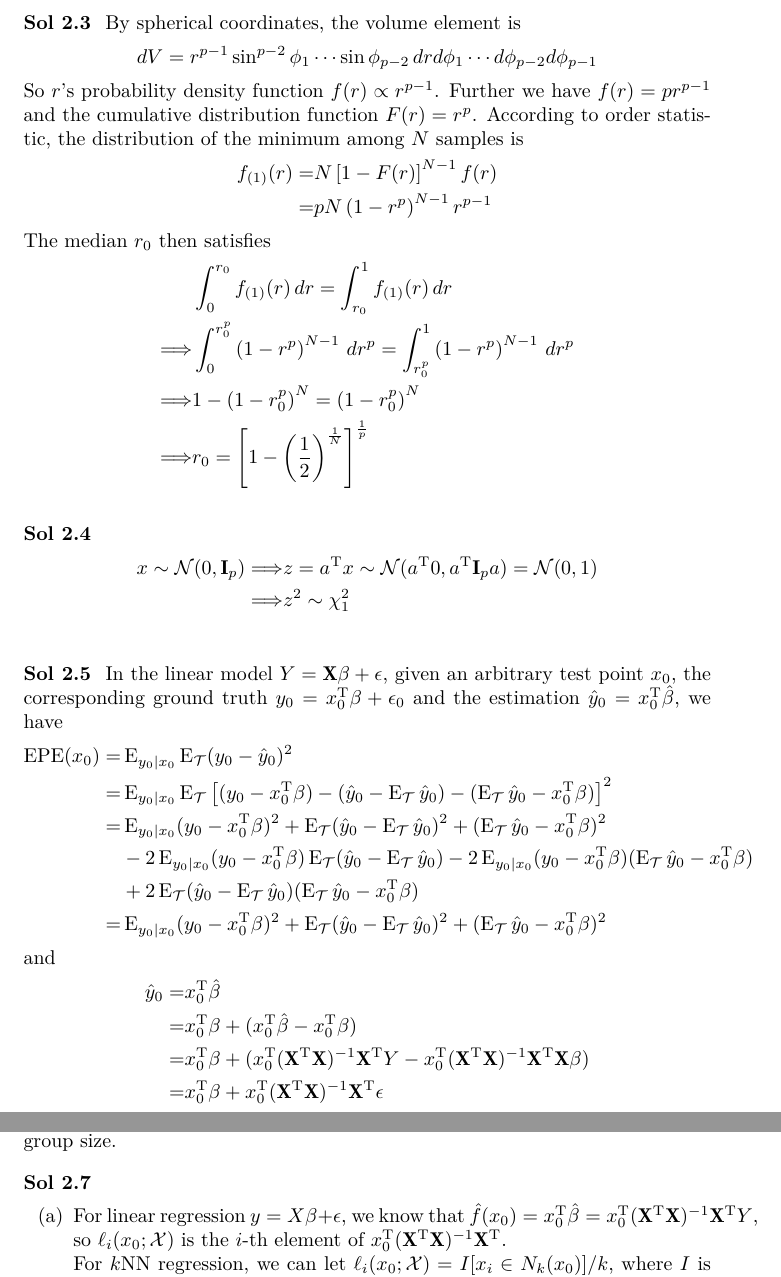
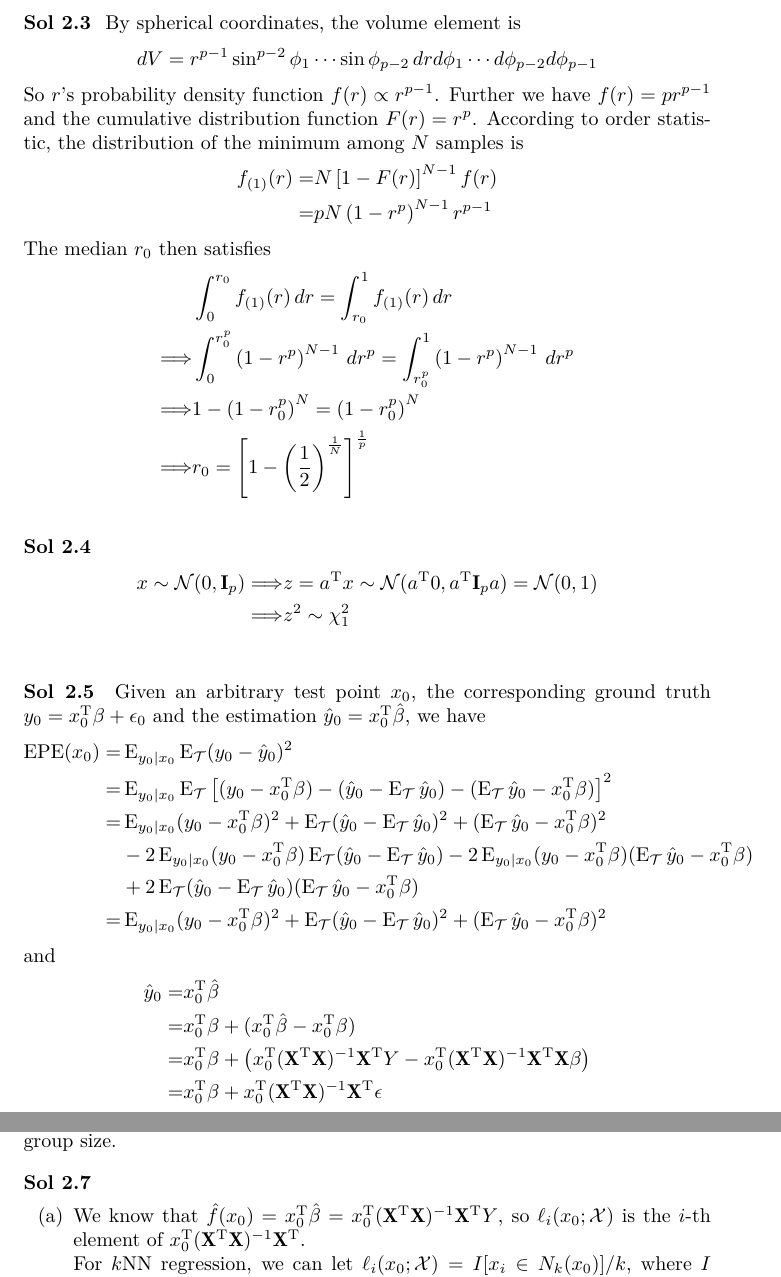
Before and after one commit to ziyuang/eslii-solutions, a LaTeX document (main.tex, which reads chapter02.tex): two parts of pages 2 and 3 of 5, joined at a grey line, cut so that both start at the same text. Compiled offline with XeLaTeX.

Commit message:
Minor refinements

```diff
--- a/chapter02.tex
+++ b/chapter02.tex
@@ -56,7 +56,7 @@ x\sim\mathcal{N}(0,\mathbf{I}_p)\Longrightarrow & z=a^\mathrm{T}x\sim\mathcal{N}
 
 %2.5
 \begin{sol}
-In the linear model $Y=\mathbf{X}\beta+\epsilon$, given an arbitrary test point $x_0$, the corresponding ground truth $y_0=x_0^\mathrm{T}\beta+\epsilon_0$ and the estimation $\hat{y}_0=x_0^\mathrm{T}\hat{\beta}$, we have
+Given an arbitrary test point $x_0$, the corresponding ground truth $y_0=x_0^\mathrm{T}\beta+\epsilon_0$ and the estimation $\hat{y}_0=x_0^\mathrm{T}\hat{\beta}$, we have
 \begin{align*}
 \mathrm{EPE}(x_0) = & \E_{y_0\vert x_0}\E_{\mathcal{T}}(y_0-\hat{y}_0)^2\\
 =& \E_{y_0\vert x_0}\E_{\mathcal{T}}\left[(y_0-x_0^\mathrm{T}\beta)-(\hat{y}_0-\E_\mathcal{T}\hat{y}_0)-(\E_\mathcal{T}\hat{y}_0-x_0^\mathrm{T}\beta)\right]^2 \\
@@ -69,7 +69,7 @@ and
 \begin{align*}
 \hat{y}_0 =& x_0^\mathrm{T}\hat{\beta}\\
 =& x_0^\mathrm{T}\beta + (x_0^\mathrm{T}\hat{\beta}-x_0^\mathrm{T}\beta)\\
-=& x_0^\mathrm{T}\beta + (x_0^\mathrm{T}(\mathbf{X}^\mathrm{T}\mathbf{X})^{-1}\mathbf{X}^\mathrm{T}Y-x_0^\mathrm{T}(\mathbf{X}^\mathrm{T}\mathbf{X})^{-1}\mathbf{X}^\mathrm{T}\mathbf{X}\beta) \\
+=& x_0^\mathrm{T}\beta + \left(x_0^\mathrm{T}(\mathbf{X}^\mathrm{T}\mathbf{X})^{-1}\mathbf{X}^\mathrm{T}Y-x_0^\mathrm{T}(\mathbf{X}^\mathrm{T}\mathbf{X})^{-1}\mathbf{X}^\mathrm{T}\mathbf{X}\beta\right) \\
 =& x_0^\mathrm{T}\beta + x_0^\mathrm{T}(\mathbf{X}^\mathrm{T}\mathbf{X})^{-1}\mathbf{X}^\mathrm{T}\epsilon
 \end{align*}
 So
@@ -113,7 +113,7 @@ So equivalently, we can use the average of the group response as the reduced res
 \begin{sol}
 \begin{enumerate}[label={(\alph*)}]
 \item
-For linear regression $y=X\beta+\epsilon$, we know that $\hat{f}(x_0)=x_0^\mathrm{T}\hat{\beta}=x_0^\mathrm{T}(\mathbf{X}^\mathrm{T}\mathbf{X})^{-1}\mathbf{X}^\mathrm{T}Y$, so $\ell_i(x_0;\mathcal{X})$ is the $i$-th element of $x_0^\mathrm{T}(\mathbf{X}^\mathrm{T}\mathbf{X})^{-1}\mathbf{X}^\mathrm{T}$.\\
+We know that $\hat{f}(x_0)=x_0^\mathrm{T}\hat{\beta}=x_0^\mathrm{T}(\mathbf{X}^\mathrm{T}\mathbf{X})^{-1}\mathbf{X}^\mathrm{T}Y$, so $\ell_i(x_0;\mathcal{X})$ is the $i$-th element of $x_0^\mathrm{T}(\mathbf{X}^\mathrm{T}\mathbf{X})^{-1}\mathbf{X}^\mathrm{T}$.\\
 For $k$NN regression, we can let $\ell_i(x_0;\mathcal{X})=I[x_i\in N_k(x_0)]/k$, where $I$ is the indicator function and $N_k(x_0)$ is the neighborhood of $k$-nearest neighbors at $x_0$.
 
 \item
```
